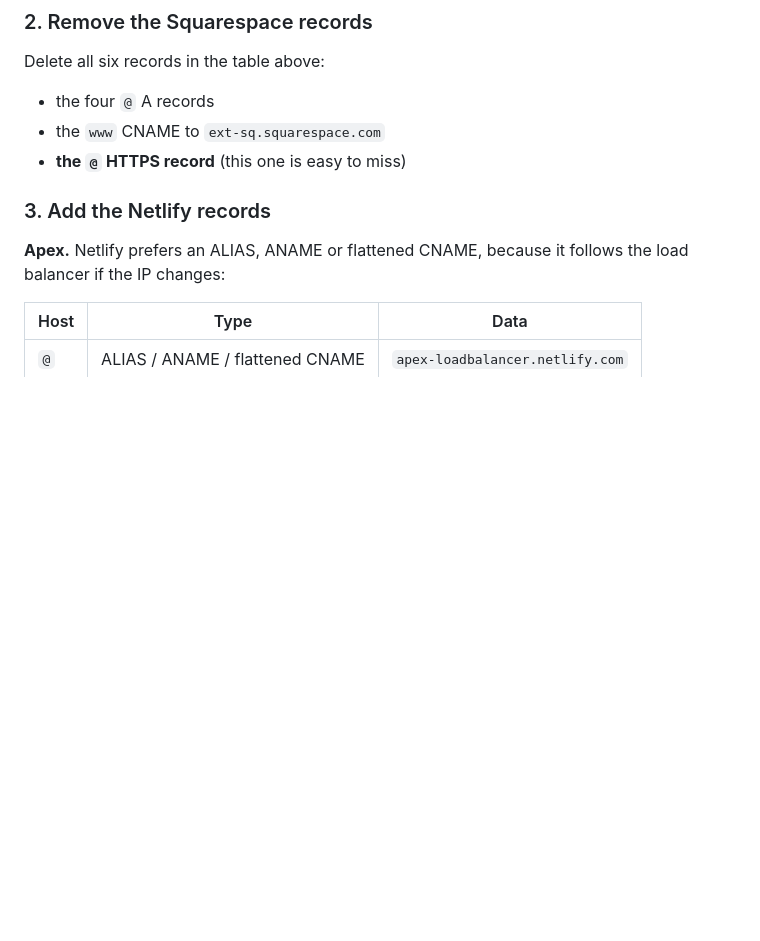
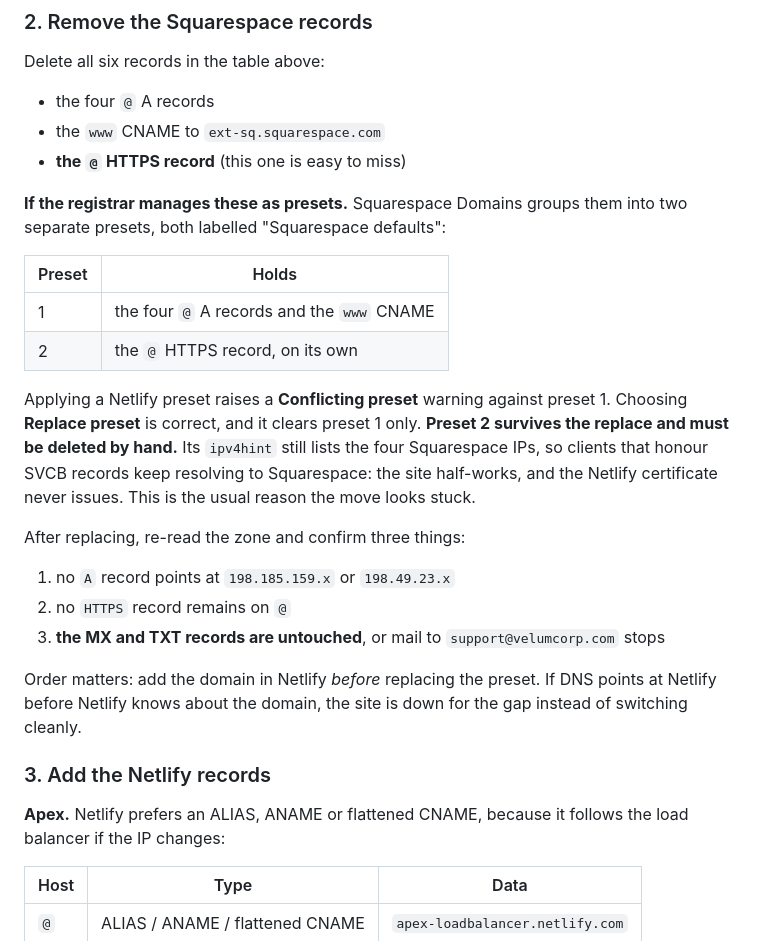
Before and after one commit to velumcorp/velum-corp, a Markdown page: DNS.md, the part around the change. Drawn GitHub-style; blank space fills up the shorter version.

Commit message:
Test for squarespace

```diff
--- a/DNS.md
+++ b/DNS.md
@@ -81,6 +81,29 @@ Delete all six records in the table above:
 - the four `@` A records
 - the `www` CNAME to `ext-sq.squarespace.com`
 - **the `@` HTTPS record** (this one is easy to miss)
+
+**If the registrar manages these as presets.** Squarespace Domains groups them into two separate
+presets, both labelled "Squarespace defaults":
+
+| Preset | Holds |
+|---|---|
+| 1 | the four `@` A records and the `www` CNAME |
+| 2 | the `@` HTTPS record, on its own |
+
+Applying a Netlify preset raises a **Conflicting preset** warning against preset 1. Choosing
+**Replace preset** is correct, and it clears preset 1 only. **Preset 2 survives the replace and
+must be deleted by hand.** Its `ipv4hint` still lists the four Squarespace IPs, so clients that
+honour SVCB records keep resolving to Squarespace: the site half-works, and the Netlify
+certificate never issues. This is the usual reason the move looks stuck.
+
+After replacing, re-read the zone and confirm three things:
+
+1. no `A` record points at `198.185.159.x` or `198.49.23.x`
+2. no `HTTPS` record remains on `@`
+3. **the MX and TXT records are untouched**, or mail to `support@velumcorp.com` stops
+
+Order matters: add the domain in Netlify *before* replacing the preset. If DNS points at Netlify
+before Netlify knows about the domain, the site is down for the gap instead of switching cleanly.
 
 ### 3. Add the Netlify records
 
```
